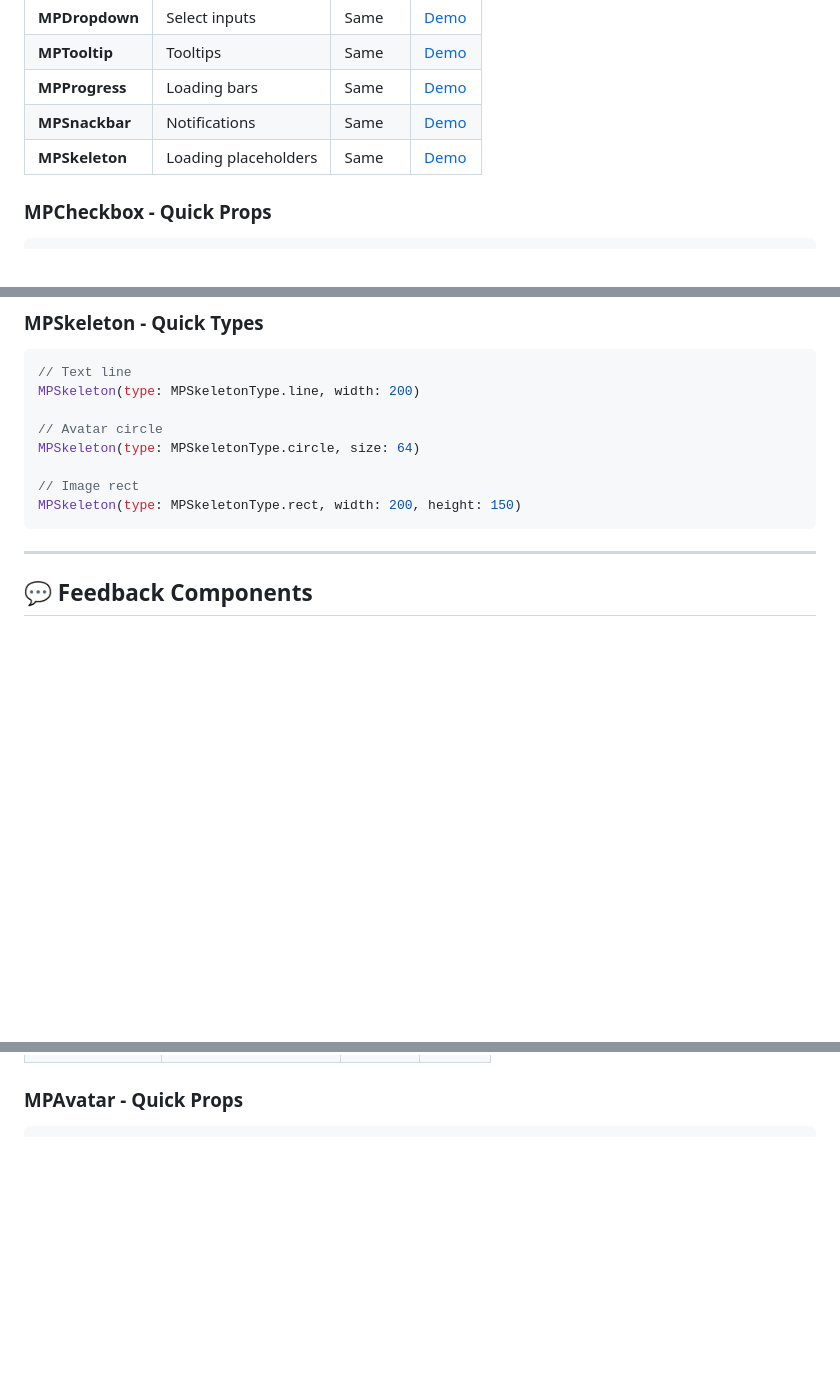
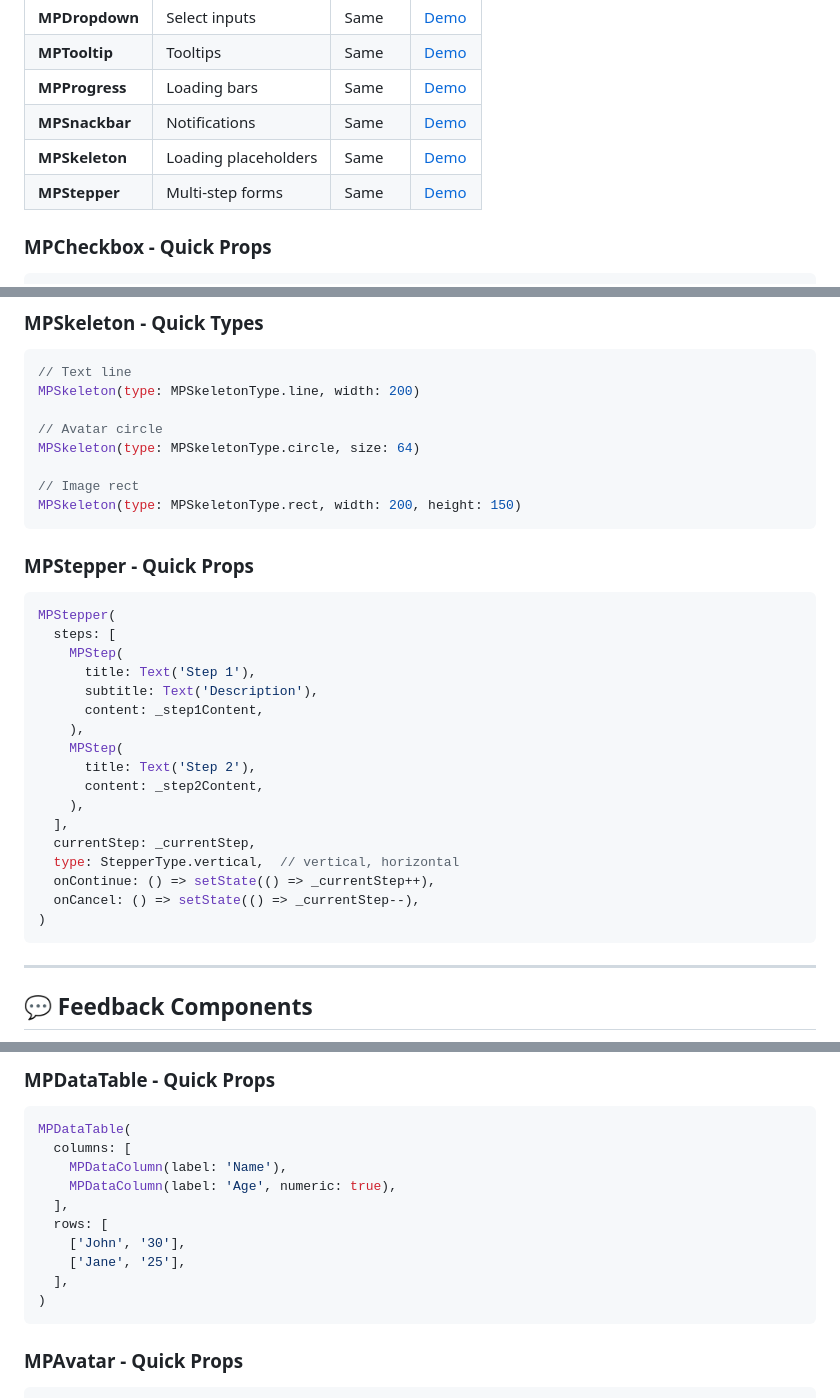
Before and after one commit to ajianaz/micropack_ui_kit, a Markdown page: docs/component-quick-reference.md, 3 parts joined by grey strips. Rendered like a GitHub page; blank space fills up the shorter version.

````diff
--- a/docs/component-quick-reference.md
+++ b/docs/component-quick-reference.md
@@ -56,6 +56,7 @@ MPTextField(
 | **MPProgress** | Loading bars | Same | [Demo](../../example/lib/pages/progress_demo_page.dart) |
 | **MPSnackbar** | Notifications | Same | [Demo](../../example/lib/pages/snackbar_demo_page.dart) |
 | **MPSkeleton** | Loading placeholders | Same | [Demo](../../example/lib/pages/skeleton_demo_page.dart) |
+| **MPStepper** | Multi-step forms | Same | [Demo](../../example/lib/pages/new_components_demo_page.dart) |
 
 ### MPCheckbox - Quick Props
 ```dart
@@ -181,6 +182,27 @@ MPSkeleton(type: MPSkeletonType.circle, size: 64)
 MPSkeleton(type: MPSkeletonType.rect, width: 200, height: 150)
 ```
 
+### MPStepper - Quick Props
+```dart
+MPStepper(
+  steps: [
+    MPStep(
+      title: Text('Step 1'),
+      subtitle: Text('Description'),
+      content: _step1Content,
+    ),
+    MPStep(
+      title: Text('Step 2'),
+      content: _step2Content,
+    ),
+  ],
+  currentStep: _currentStep,
+  type: StepperType.vertical,  // vertical, horizontal
+  onContinue: () => setState(() => _currentStep++),
+  onCancel: () => setState(() => _currentStep--),
+)
+```
+
 ---
 
 ## 💬 Feedback Components
@@ -241,3 +318,16 @@ MPDialog.show(
+### MPDataTable - Quick Props
+```dart
+MPDataTable(
+  columns: [
+    MPDataColumn(label: 'Name'),
+    MPDataColumn(label: 'Age', numeric: true),
+  ],
+  rows: [
+    ['John', '30'],
+    ['Jane', '25'],
+  ],
+)
+```
 
 ### MPAvatar - Quick Props
 ```dart
````
Also changed, not shown: other parts of docs/component-quick-reference.md (+55 -0 lines), CHANGELOG.md (+39 -0 lines), README.md (+2 -2 lines).
